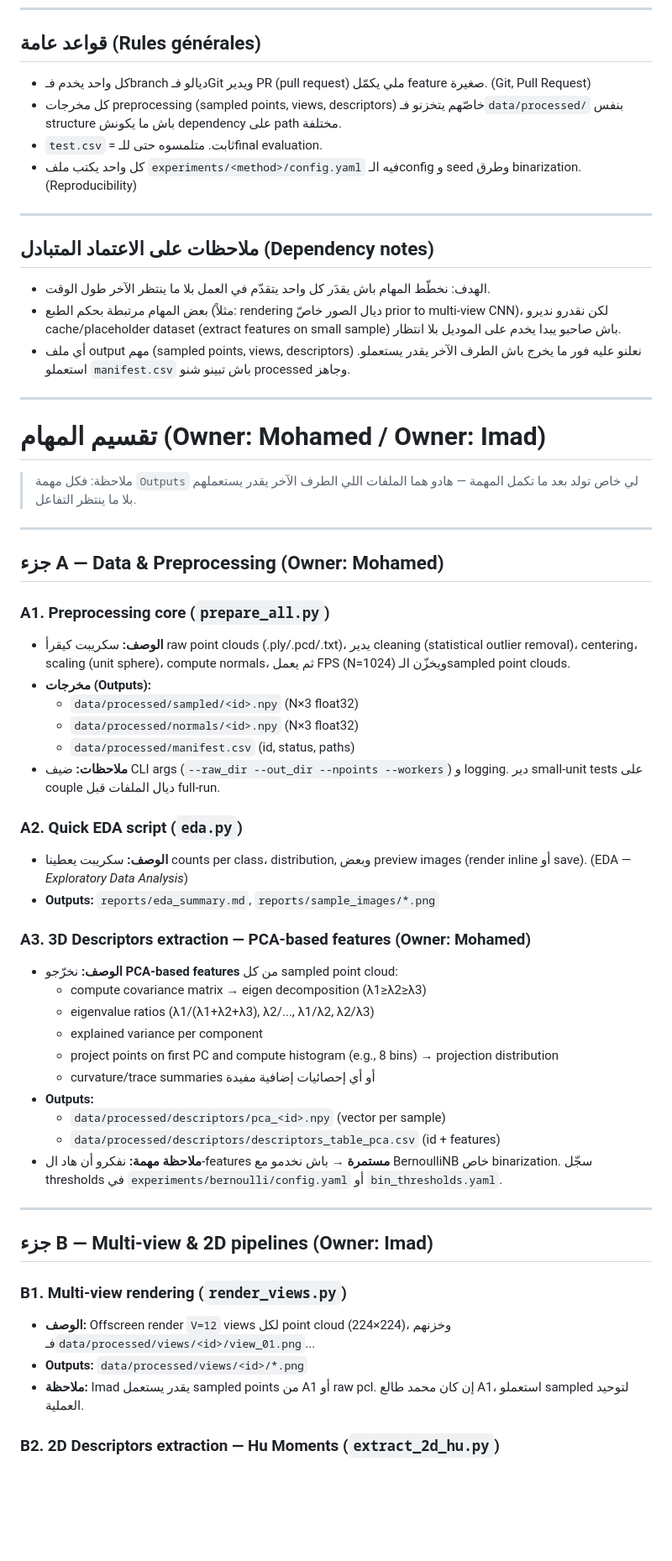
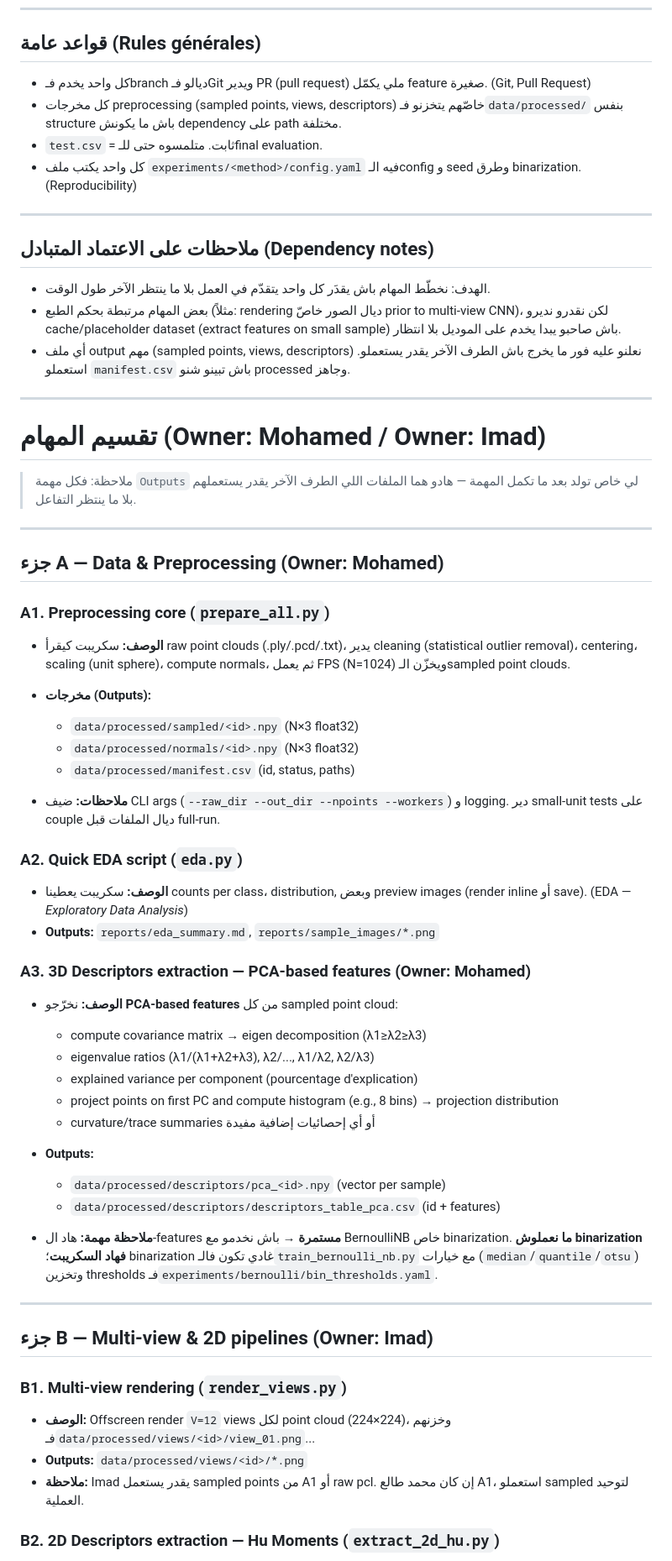
Before and after one commit to mohammedazan/Image-Processing, a Markdown page: TASKS.md, the part around one of its changes. Shown at 84% size. Drawn GitHub-style; blank space fills up the shorter version.

Commit message:
Refactor TASKS.md for improved clarity and consistency in task descriptions and formatting

```diff
--- a/TASKS.md
+++ b/TASKS.md
@@ -7,18 +7,18 @@
 
 ## قواعد عامة (Rules générales)
 
-- كل واحد يخدم فـbranch ديالو فـGit ويدير PR (pull request) ملي يكمّل feature صغيرة. (Git, Pull Request)
-- كل مخرجات preprocessing (sampled points, views, descriptors) خاصّهم يتخزنو فـ`data/processed/` بنفس structure باش ما يكونش dependency على path مختلفة.
-- `test.csv` = ثابت. متلمسوه حتى للـfinal evaluation.
-- كل واحد يكتب ملف `experiments/<method>/config.yaml` فيه الـconfig و seed وطرق binarization. (Reproducibility)
+* كل واحد يخدم فـbranch ديالو فـGit ويدير PR (pull request) ملي يكمّل feature صغيرة. (Git, Pull Request)
+* كل مخرجات preprocessing (sampled points, views, descriptors) خاصّهم يتخزنو فـ`data/processed/` بنفس structure باش ما يكونش dependency على path مختلفة.
+* `test.csv` = ثابت. متلمسوه حتى للـfinal evaluation.
+* كل واحد يكتب ملف `experiments/<method>/config.yaml` فيه الـconfig و seed وطرق binarization. (Reproducibility)
 
 ---
 
 ## ملاحظات على الاعتماد المتبادل (Dependency notes)
 
-- الهدف: نخطّط المهام باش يقدَر كل واحد يتقدّم في العمل بلا ما ينتظر الآخر طول الوقت.
-- بعض المهام مرتبطة بحكم الطبع (مثلاً: rendering ديال الصور خاصّ prior to multi-view CNN)، لكن نقدرو نديرو cache/placeholder dataset (extract features on small sample) باش صاحبو يبدا يخدم على الموديل بلا انتظار.
-- أي ملف output مهم (sampled points, views, descriptors) نعلنو عليه فور ما يخرج باش الطرف الآخر يقدر يستعملو. استعملو `manifest.csv` باش تبينو شنو processed وجاهز.
+* الهدف: نخطّط المهام باش يقدَر كل واحد يتقدّم في العمل بلا ما ينتظر الآخر طول الوقت.
+* بعض المهام مرتبطة بحكم الطبع (مثلاً: rendering ديال الصور خاصّ prior to multi-view CNN)، لكن نقدرو نديرو cache/placeholder dataset (extract features on small sample) باش صاحبو يبدا يخدم على الموديل بلا انتظار.
+* أي ملف output مهم (sampled points, views, descriptors) نعلنو عليه فور ما يخرج باش الطرف الآخر يقدر يستعملو. استعملو `manifest.csv` باش تبينو شنو processed وجاهز.
 
 ---
 
@@ -31,36 +31,43 @@
 ## جزء A — Data & Preprocessing (Owner: Mohamed)
 
 ### A1. Preprocessing core (`prepare_all.py`)
-- **الوصف:** سكريبت كيقرأ raw point clouds (.ply/.pcd/.txt)، يدير cleaning (statistical outlier removal)، centering، scaling (unit sphere)، compute normals، ثم يعمل FPS (N=1024) ويخزّن الـsampled point clouds.
-- **مخرجات (Outputs):**
-  - `data/processed/sampled/<id>.npy` (N×3 float32)
-  - `data/processed/normals/<id>.npy` (N×3 float32)
-  - `data/processed/manifest.csv` (id, status, paths)
-- **ملاحظات:** ضيف CLI args (`--raw_dir --out_dir --npoints --workers`) و logging. دير small-unit tests على couple ديال الملفات قبل full-run.
+
+* **الوصف:** سكريبت كيقرأ raw point clouds (.ply/.pcd/.txt)، يدير cleaning (statistical outlier removal)، centering، scaling (unit sphere)، compute normals، ثم يعمل FPS (N=1024) ويخزّن الـsampled point clouds.
+* **مخرجات (Outputs):**
+
+  * `data/processed/sampled/<id>.npy` (N×3 float32)
+  * `data/processed/normals/<id>.npy` (N×3 float32)
+  * `data/processed/manifest.csv` (id, status, paths)
+* **ملاحظات:** ضيف CLI args (`--raw_dir --out_dir --npoints --workers`) و logging. دير small-unit tests على couple ديال الملفات قبل full-run.
 
 ### A2. Quick EDA script (`eda.py`)
-- **الوصف:** سكريبت يعطينا counts per class، distribution, وبعض preview images (render inline أو save). (EDA — *Exploratory Data Analysis*)
-- **Outputs:** `reports/eda_summary.md`, `reports/sample_images/*.png`
+
+* **الوصف:** سكريبت يعطينا counts per class، distribution, وبعض preview images (render inline أو save). (EDA — *Exploratory Data Analysis*)
+* **Outputs:** `reports/eda_summary.md`, `reports/sample_images/*.png`
 
 ### A3. 3D Descriptors extraction — PCA-based features (Owner: Mohamed)
-- **الوصف:** نخرّجو **PCA-based features** من كل sampled point cloud:
-  - compute covariance matrix → eigen decomposition (λ1≥λ2≥λ3)
-  - eigenvalue ratios (λ1/(λ1+λ2+λ3), λ2/..., λ1/λ2, λ2/λ3)
-  - explained variance per component
-  - project points on first PC and compute histogram (e.g., 8 bins) → projection distribution
-  - curvature/trace summaries أو أي إحصائيات إضافية مفيدة
-- **Outputs:**
-  - `data/processed/descriptors/pca_<id>.npy` (vector per sample)
-  - `data/processed/descriptors/descriptors_table_pca.csv` (id + features)
-- **ملاحظة مهمة:** نفكرو أن هاد ال-features **مستمرة** → باش نخدمو مع BernoulliNB خاص binarization. سجّل thresholds في `experiments/bernoulli/config.yaml` أو `bin_thresholds.yaml`.
+
+* **الوصف:** نخرّجو **PCA-based features** من كل sampled point cloud:
+
+  * compute covariance matrix → eigen decomposition (λ1≥λ2≥λ3)
+  * eigenvalue ratios (λ1/(λ1+λ2+λ3), λ2/..., λ1/λ2, λ2/λ3)
+  * explained variance per component (pourcentage d'explication)
+  * project points on first PC and compute histogram (e.g., 8 bins) → projection distribution
+  * curvature/trace summaries أو أي إحصائيات إضافية مفيدة
+* **Outputs:**
+
+  * `data/processed/descriptors/pca_<id>.npy` (vector per sample)
+  * `data/processed/descriptors/descriptors_table_pca.csv` (id + features)
+* **ملاحظة مهمة:** هاد ال-features **مستمرة** → باش نخدمو مع BernoulliNB خاص binarization. **ما نعملوش binarization فهاد السكريبت**؛ binarization غادي تكون فالـ`train_bernoulli_nb.py` مع خيارات (`median`/`quantile`/`otsu`) وتخزين thresholds فـ`experiments/bernoulli/bin_thresholds.yaml`.
 
 ---
 
 ## جزء B — Multi-view & 2D pipelines (Owner: Imad)
 
 ### B1. Multi-view rendering (`render_views.py`)
-- **الوصف:** Offscreen render `V=12` views لكل point cloud (224×224)، وخزنهم فـ`data/processed/views/<id>/view_01.png`...
-- **Outputs:** `data/processed/views/<id>/*.png`
-- **ملاحظة:** Imad يقدر يستعمل sampled points من A1 أو raw pcl. إن كان محمد طالع A1، استعملو sampled لتوحيد العملية.
+
+* **الوصف:** Offscreen render `V=12` views لكل point cloud (224×224)، وخزنهم فـ`data/processed/views/<id>/view_01.png`...
+* **Outputs:** `data/processed/views/<id>/*.png`
+* **ملاحظة:** Imad يقدر يستعمل sampled points من A1 أو raw pcl. إن كان محمد طالع A1، استعملو sampled لتوحيد العملية.
 
 ### B2. 2D Descriptors extraction — Hu Moments (`extract_2d_hu.py`)
```
Also changed, not shown: other parts of TASKS.md (+84 -46 lines).
